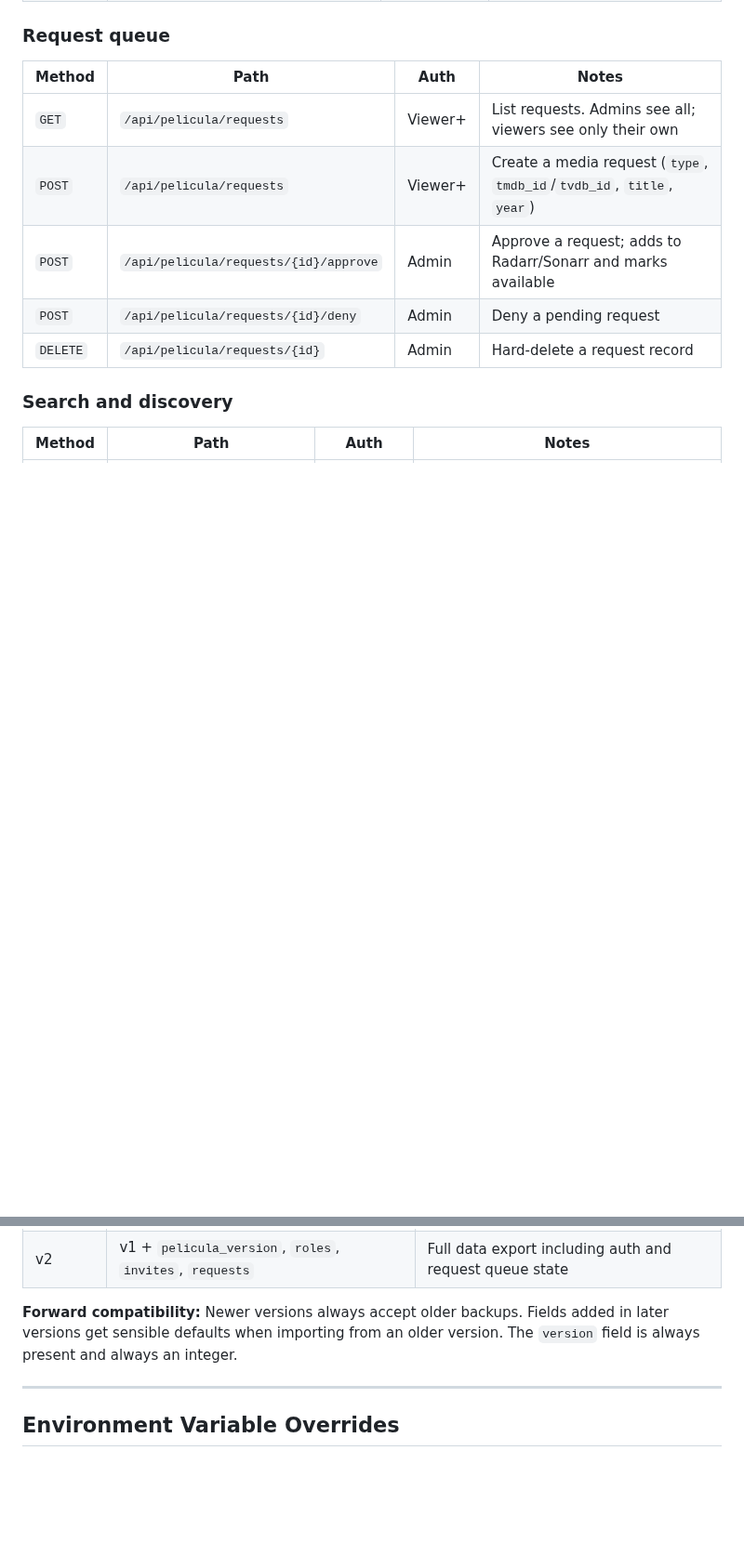
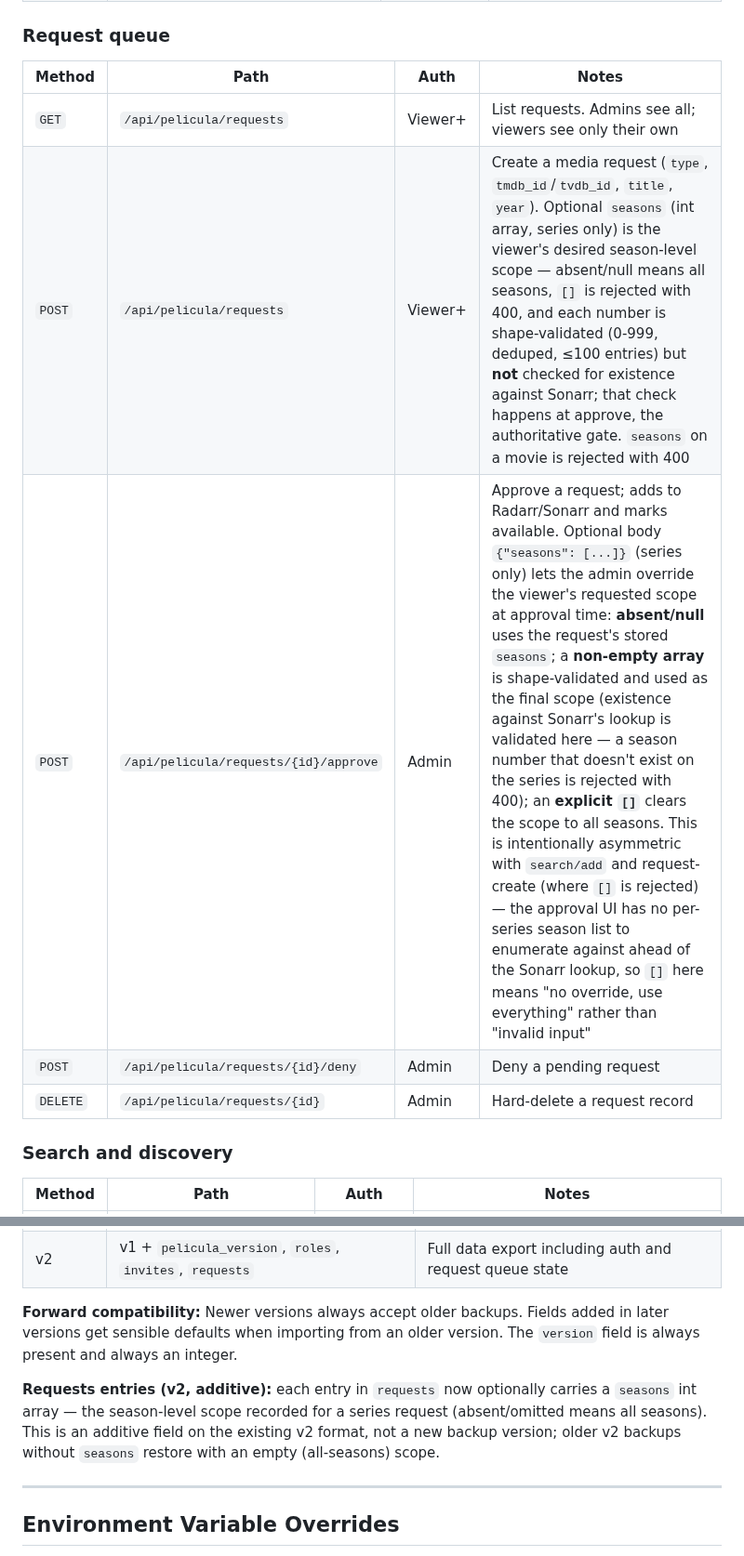
Before and after one commit to peligwen/pelicula, a Markdown page: docs/API.md, 2 parts joined by grey strips. Shown at 93% size. GitHub-like rendering; blank space fills up the shorter version.

```diff
--- a/docs/API.md
+++ b/docs/API.md
@@ -75,8 +75,8 @@ These endpoints are only registered when `SETUP_MODE=true` (i.e., when no `.env`
 | Method | Path | Auth | Notes |
 |--------|------|------|-------|
 | `GET` | `/api/pelicula/requests` | Viewer+ | List requests. Admins see all; viewers see only their own |
-| `POST` | `/api/pelicula/requests` | Viewer+ | Create a media request (`type`, `tmdb_id`/`tvdb_id`, `title`, `year`) |
-| `POST` | `/api/pelicula/requests/{id}/approve` | Admin | Approve a request; adds to Radarr/Sonarr and marks available |
+| `POST` | `/api/pelicula/requests` | Viewer+ | Create a media request (`type`, `tmdb_id`/`tvdb_id`, `title`, `year`). Optional `seasons` (int array, series only) is the viewer's desired season-level scope — absent/null means all seasons, `[]` is rejected with 400, and each number is shape-validated (0-999, deduped, ≤100 entries) but **not** checked for existence against Sonarr; that check happens at approve, the authoritative gate. `seasons` on a movie is rejected with 400 |
+| `POST` | `/api/pelicula/requests/{id}/approve` | Admin | Approve a request; adds to Radarr/Sonarr and marks available. Optional body `{"seasons": [...]}` (series only) lets the admin override the viewer's requested scope at approval time: **absent/null** uses the request's stored `seasons`; a **non-empty array** is shape-validated and used as the final scope (existence against Sonarr's lookup is validated here — a season number that doesn't exist on the series is rejected with 400); an **explicit `[]`** clears the scope to all seasons. This is intentionally asymmetric with `search/add` and request-create (where `[]` is rejected) — the approval UI has no per-series season list to enumerate against ahead of the Sonarr lookup, so `[]` here means "no override, use everything" rather than "invalid input" |
 | `POST` | `/api/pelicula/requests/{id}/deny` | Admin | Deny a pending request |
 | `DELETE` | `/api/pelicula/requests/{id}` | Admin | Hard-delete a request record |
 
@@ -249,6 +249,8 @@ Backups are versioned JSON files produced by `POST /api/pelicula/export` and con
 
 **Forward compatibility:** Newer versions always accept older backups. Fields added in later versions get sensible defaults when importing from an older version. The `version` field is always present and always an integer.
 
+**Requests entries (v2, additive):** each entry in `requests` now optionally carries a `seasons` int array — the season-level scope recorded for a series request (absent/omitted means all seasons). This is an additive field on the existing v2 format, not a new backup version; older v2 backups without `seasons` restore with an empty (all-seasons) scope.
+
 ---
 
 ## Environment Variable Overrides
```
Also changed, not shown: other parts of docs/API.md (+2 -2 lines).
